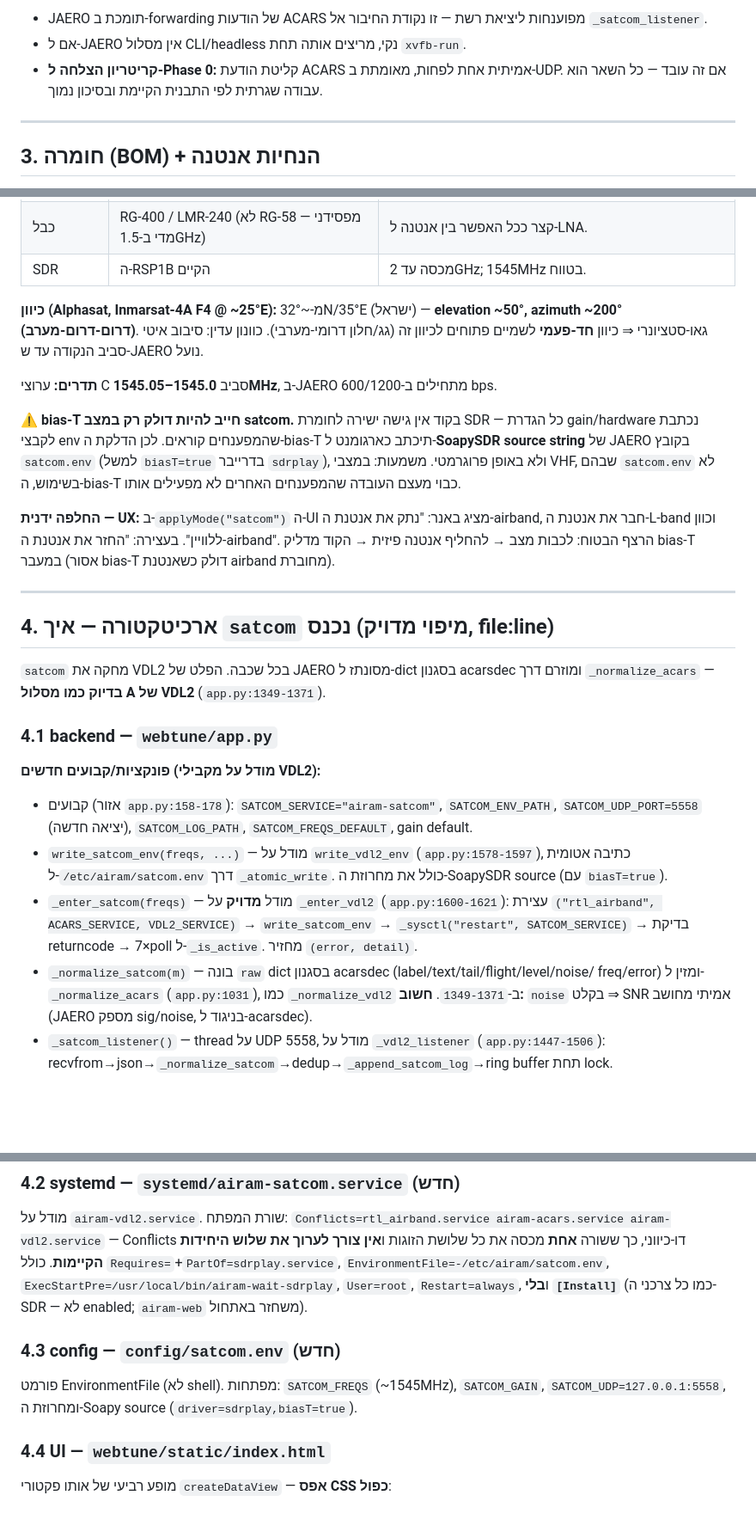
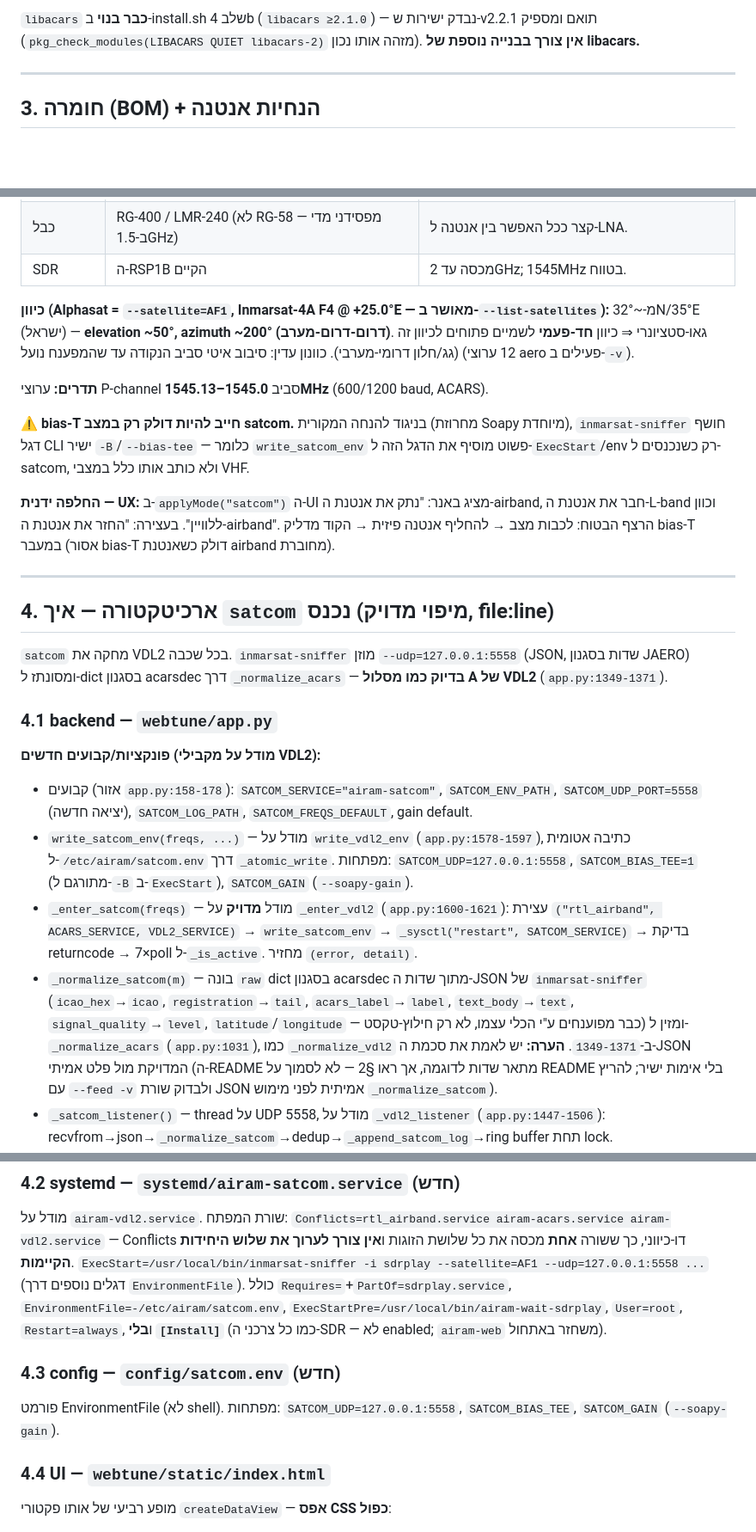
Before and after one commit to Shahar373/AIR-AM, a Markdown page: docs/satcom-feasibility.md, 3 parts joined by grey strips. Shown at 86% size. Rendered like a GitHub page; blank space fills up the shorter version.

````diff
--- a/docs/satcom-feasibility.md
+++ b/docs/satcom-feasibility.md
@@ -34,9 +76,7 @@ SoapySDRPlay3 (biasT=on, 1545MHz) → דמודולציה → JAERO (headless ת
 ```
-
-- JAERO תומכת ב-forwarding של הודעות ACARS מפוענחות ליציאת רשת — זו נקודת החיבור אל `_satcom_listener`.
-- אם ל-JAERO אין מסלול CLI/headless נקי, מריצים אותה תחת `xvfb-run`.
-- **קריטריון הצלחה ל-Phase 0:** קליטת הודעת ACARS אמיתית אחת לפחות, מאומתת ב-UDP.
-  אם זה עובד — כל השאר הוא עבודה שגרתית לפי התבנית הקיימת ובסיכון נמוך.
+`libacars` **כבר בנוי** ב-install.sh שלב 4b (`libacars ≥2.1.0`) — נבדק ישירות ש-v2.2.1 תואם
+ומספיק (`pkg_check_modules(LIBACARS QUIET libacars-2)` מזהה אותו נכון). **אין צורך בבנייה
+נוספת של libacars.**
 
 ---
 
@@ -52,17 +92,16 @@ SoapySDRPlay3 (biasT=on, 1545MHz) → דמודולציה → JAERO (headless ת
 | כבל | RG-400 / LMR-240 (לא RG-58 — מפסידני מדי ב-1.5GHz) | קצר ככל האפשר בין אנטנה ל-LNA. |
 | SDR | ה-RSP1B הקיים | מכסה עד 2GHz; 1545MHz בטווח. |
 
-**כיוון (Alphasat, Inmarsat-4A F4 @ ~25°E):** מ-~32°N/35°E (ישראל) — **elevation ~50°,
-azimuth ~200° (דרום-דרום-מערב)**. גאו-סטציונרי ⇒ כיוון **חד-פעמי** לשמיים פתוחים לכיוון זה
-(גג/חלון דרומי-מערבי). כוונון עדין: סיבוב איטי סביב הנקודה עד ש-JAERO נועל.
+**כיוון (Alphasat = `--satellite=AF1`, Inmarsat-4A F4 @ +25.0°E — מאושר ב-`--list-satellites`):**
+מ-~32°N/35°E (ישראל) — **elevation ~50°, azimuth ~200° (דרום-דרום-מערב)**. גאו-סטציונרי ⇒
+כיוון **חד-פעמי** לשמיים פתוחים לכיוון זה (גג/חלון דרומי-מערבי). כוונון עדין: סיבוב איטי
+סביב הנקודה עד שהמפענח נועל (12 ערוצי aero פעילים ב-`-v`).
 
-**תדרים:** ערוצי C סביב **1545.0–1545.05MHz**, ב-JAERO מתחילים ב-600/1200 bps.
+**תדרים:** ערוצי P-channel סביב **1545.0–1545.13MHz** (600/1200 baud, ACARS).
 
-**⚠️ bias-T חייב להיות דולק רק במצב satcom.** בקוד אין גישה ישירה לחומרת SDR — כל הגדרת
-gain/hardware נכתבת לקבצי env שהמפענחים קוראים. לכן הדלקת ה-bias-T תיכתב כארגומנט ל-**SoapySDR
-source string** של JAERO בקובץ `satcom.env` (למשל `biasT=true` בדרייבר `sdrplay`), ולא באופן
-פרוגרמטי. משמעות: במצבי VHF, שבהם `satcom.env` לא בשימוש, ה-bias-T כבוי מעצם העובדה שהמפענחים
-האחרים לא מפעילים אותו.
+**⚠️ bias-T חייב להיות דולק רק במצב satcom.** בניגוד להנחה המקורית (מחרוזת Soapy מיוחדת),
+`inmarsat-sniffer` חושף דגל CLI ישיר `-B`/`--bias-tee` — כלומר `write_satcom_env` פשוט מוסיף
+את הדגל הזה ל-`ExecStart`/env רק כשנכנסים ל-satcom, ולא כותב אותו כלל במצבי VHF.
 
 **החלפה ידנית — UX:** ב-`applyMode("satcom")` ה-UI מציג באנר: "נתק את אנטנת ה-airband, חבר את
 אנטנת ה-L-band וכוון ללוויין". בעצירה: "החזר את אנטנת ה-airband". הרצף הבטוח: לכבות מצב → להחליף
@@ -72,21 +111,27 @@ source string** של JAERO בקובץ `satcom.env` (למשל `biasT=true` בדר
 
 ## 4. ארכיטקטורה — איך `satcom` נכנס (מיפוי מדויק, file:line)
 
-`satcom` מחקה את VDL2 בכל שכבה. הפלט של JAERO מסונתז ל-dict בסגנון acarsdec ומוזרם דרך
-`_normalize_acars` — **בדיוק כמו מסלול A של VDL2** (`app.py:1349-1371`).
+`satcom` מחקה את VDL2 בכל שכבה. `inmarsat-sniffer` מוזן `--udp=127.0.0.1:5558` (JSON, שדות
+בסגנון JAERO) ומסונתז ל-dict בסגנון acarsdec דרך `_normalize_acars` — **בדיוק כמו מסלול A
+של VDL2** (`app.py:1349-1371`).
 
 ### 4.1 backend — `webtune/app.py`
 **פונקציות/קבועים חדשים (מודל על מקבילי VDL2):**
 - קבועים (אזור `app.py:158-178`): `SATCOM_SERVICE="airam-satcom"`, `SATCOM_ENV_PATH`,
   `SATCOM_UDP_PORT=5558` (יציאה חדשה), `SATCOM_LOG_PATH`, `SATCOM_FREQS_DEFAULT`, gain default.
 - `write_satcom_env(freqs, ...)` — מודל על `write_vdl2_env` (`app.py:1578-1597`), כתיבה אטומית
-  ל-`/etc/airam/satcom.env` דרך `_atomic_write`. כולל את מחרוזת ה-SoapySDR source (עם `biasT=true`).
+  ל-`/etc/airam/satcom.env` דרך `_atomic_write`. מפתחות: `SATCOM_UDP=127.0.0.1:5558`,
+  `SATCOM_BIAS_TEE=1` (מתורגם ל-`-B` ב-`ExecStart`), `SATCOM_GAIN` (`--soapy-gain`).
 - `_enter_satcom(freqs)` — מודל **מדויק** על `_enter_vdl2` (`app.py:1600-1621`): עצירת
   `("rtl_airband", ACARS_SERVICE, VDL2_SERVICE)` → `write_satcom_env` → `_sysctl("restart",
   SATCOM_SERVICE)` → בדיקת returncode → 7×poll ל-`_is_active`. מחזיר `(error, detail)`.
-- `_normalize_satcom(m)` — בונה `raw` dict בסגנון acarsdec (label/text/tail/flight/level/noise/
-  freq/error) ומזין ל-`_normalize_acars` (`app.py:1031`), כמו `_normalize_vdl2` ב-`1349-1371`.
-  **חשוב:** `noise` בקלט ⇒ SNR אמיתי מחושב (JAERO מספק sig/noise, בניגוד ל-acarsdec).
+- `_normalize_satcom(m)` — בונה `raw` dict בסגנון acarsdec מתוך שדות ה-JSON של
+  `inmarsat-sniffer` (`icao_hex`→`icao`, `registration`→`tail`, `acars_label`→`label`,
+  `text_body`→`text`, `signal_quality`→`level`, `latitude`/`longitude` — כבר מפוענחים ע"י
+  הכלי עצמו, לא רק חילוץ-טקסט) ומזין ל-`_normalize_acars` (`app.py:1031`), כמו
+  `_normalize_vdl2` ב-`1349-1371`. **הערה:** יש לאמת את סכמת ה-JSON המדויקת מול פלט אמיתי
+  (ה-README מתאר שדות לדוגמה, אך ראו §2 — לא לסמוך על README בלי אימות ישיר; להריץ עם
+  `--feed -v` ולבדוק שורת JSON אמיתית לפני מימוש `_normalize_satcom`).
 - `_satcom_listener()` — thread על UDP 5558, מודל על `_vdl2_listener` (`app.py:1447-1506`):
   recvfrom→json→`_normalize_satcom`→dedup→`_append_satcom_log`→ring buffer תחת lock.
 - log helpers דקים: `_append_satcom_log`/`_trim_satcom_log`/`_load_satcom_history`/`_read_satcom_log`
@@ -111,13 +156,15 @@ source string** של JAERO בקובץ `satcom.env` (למשל `biasT=true` בדר
 מודל על `airam-vdl2.service`. שורת המפתח:
 `Conflicts=rtl_airband.service airam-acars.service airam-vdl2.service` — Conflicts דו-כיווני,
 כך ששורה **אחת** מכסה את כל שלושת הזוגות ו**אין צורך לערוך את שלוש היחידות הקיימות**.
-כולל `Requires=`+`PartOf=sdrplay.service`, `EnvironmentFile=-/etc/airam/satcom.env`,
-`ExecStartPre=/usr/local/bin/airam-wait-sdrplay`, `User=root`, `Restart=always`,
-ו**בלי `[Install]`** (כמו כל צרכני ה-SDR — לא enabled; `airam-web` משחזר באתחול).
+`ExecStart=/usr/local/bin/inmarsat-sniffer -i sdrplay --satellite=AF1 --udp=127.0.0.1:5558 ...`
+(דגלים נוספים דרך `EnvironmentFile`). כולל `Requires=`+`PartOf=sdrplay.service`,
+`EnvironmentFile=-/etc/airam/satcom.env`, `ExecStartPre=/usr/local/bin/airam-wait-sdrplay`,
+`User=root`, `Restart=always`, ו**בלי `[Install]`** (כמו כל צרכני ה-SDR — לא enabled;
+`airam-web` משחזר באתחול).
 
 ### 4.3 config — `config/satcom.env` (חדש)
-פורמט EnvironmentFile (לא shell). מפתחות: `SATCOM_FREQS` (~1545MHz), `SATCOM_GAIN`,
-`SATCOM_UDP=127.0.0.1:5558`, ומחרוזת ה-Soapy source (`driver=sdrplay,biasT=true`).
+פורמט EnvironmentFile (לא shell). מפתחות: `SATCOM_UDP=127.0.0.1:5558`, `SATCOM_BIAS_TEE`,
+`SATCOM_GAIN` (`--soapy-gain`).
 
 ### 4.4 UI — `webtune/static/index.html`
 מופע רביעי של אותו פקטורי `createDataView` — **אפס CSS כפול**:
````
Also changed, not shown: other parts of docs/satcom-feasibility.md (+73 -24 lines).
